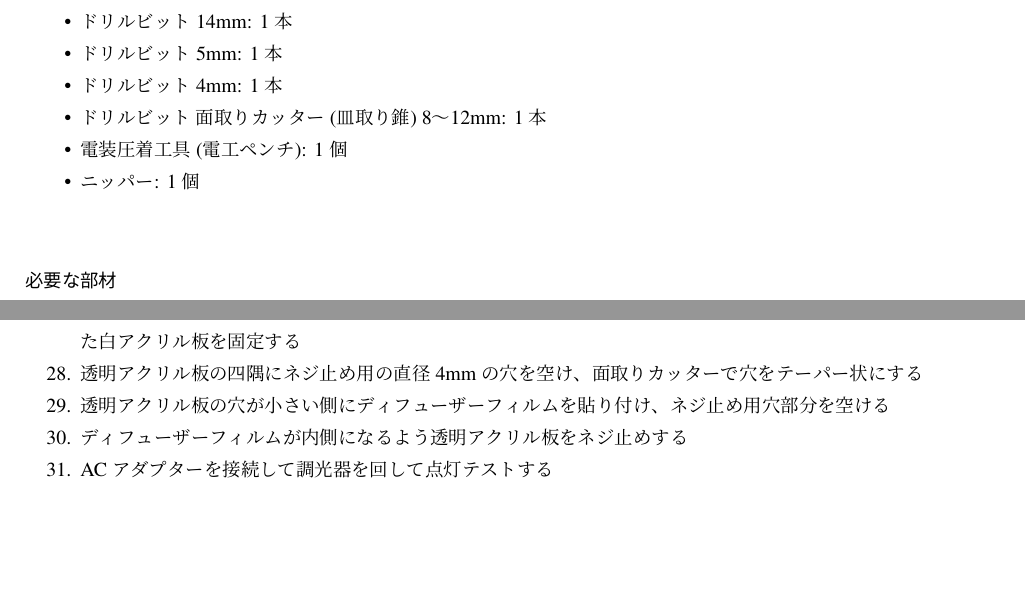
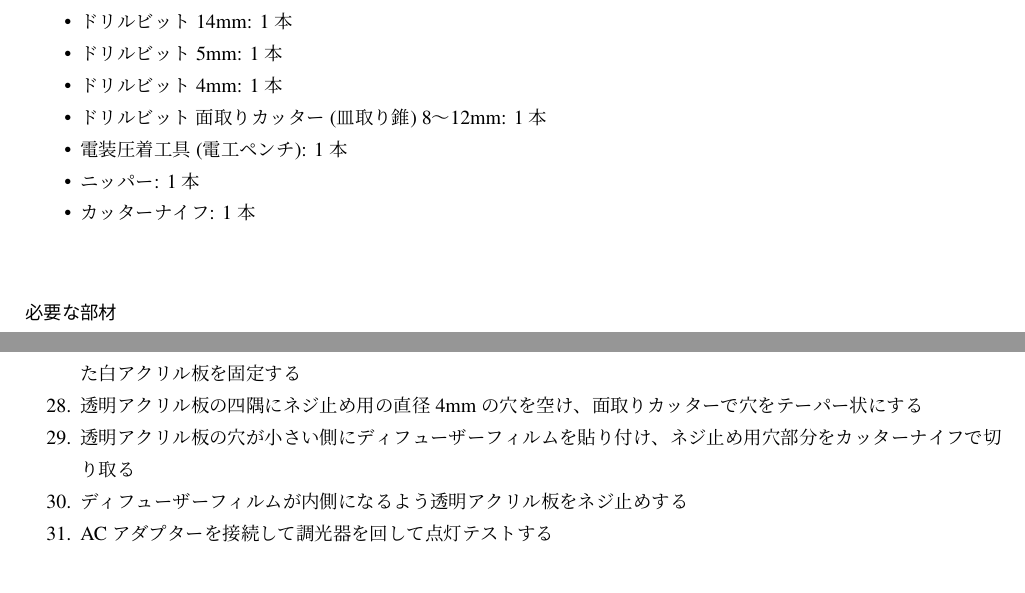
Before and after one commit to astanabe/MetabarcodingTextbook, a LaTeX book (metabarcodingtextbook1.ja.tex): two parts of pages 75 and 77 of 91, joined at a grey line, cut so that both start at the same text, the shorter picture padded with empty space. The pictures show the PDF file metabarcodingtextbook1.ja.pdf that the author committed with the source.

Commit message:
Update metabarcodingtextbook1

```diff
--- a/metabarcodingtextbook1.ja.tex
+++ b/metabarcodingtextbook1.ja.tex
@@ -2285,7 +2285,7 @@ Bioanalyzer使用時のプロトコルはAgilent公式サイトをご参照願
 
 \subsubsection{必要な機材}
 \begin{itemize}
-\item 電装圧着工具 (電工ペンチ): 1個
-\item ハサミ: 1個
-\item カッターナイフ: 1個
+\item 電装圧着工具 (電工ペンチ): 1本
+\item ハサミ: 1本
+\item カッターナイフ: 1本
 \item 電動ドリル: 1台
@@ -2425,8 +2425,9 @@ Bioanalyzer使用時のプロトコルはAgilent公式サイトをご参照願
 \item ドリルビット 5mm: 1本
 \item ドリルビット 4mm: 1本
 \item ドリルビット 面取りカッター(皿取り錐) 8～12mm: 1本
-\item 電装圧着工具 (電工ペンチ): 1個
-\item ニッパー: 1個
+\item 電装圧着工具 (電工ペンチ): 1本
+\item ニッパー: 1本
+\item カッターナイフ: 1本
 \end{itemize}
 
 \subsubsection{必要な部材}
@@ -2479,7 +2480,7 @@ Bioanalyzer使用時のプロトコルはAgilent公式サイトをご参照願
 \item 3本のDCプラグを、ファンとテープLEDのDCジャックに接続する
 \item M4×12mmネジをプールボックス側面に通してナット止めし、先端にソフト粘着剤を付けてテープLEDを載せた白アクリル板を固定する
 \item 透明アクリル板の四隅にネジ止め用の直径4mmの穴を空け、面取りカッターで穴をテーパー状にする
-\item 透明アクリル板の穴が小さい側にディフューザーフィルムを貼り付け、ネジ止め用穴部分を空ける
+\item 透明アクリル板の穴が小さい側にディフューザーフィルムを貼り付け、ネジ止め用穴部分をカッターナイフで切り取る
 \item ディフューザーフィルムが内側になるよう透明アクリル板をネジ止めする
 \item ACアダプターを接続して調光器を回して点灯テストする
 \end{enumerate}
```
Also changed, not shown: metabarcodingtextbook1.ja.pdf, metabarcodingtextbook1.ja.tex (6 more changed lines), 3 other files.
